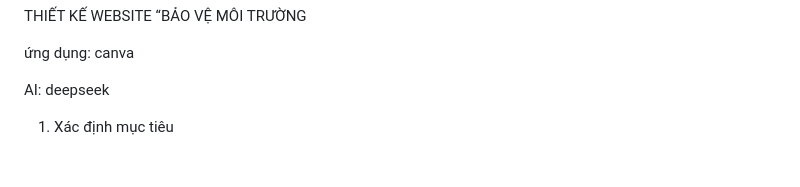
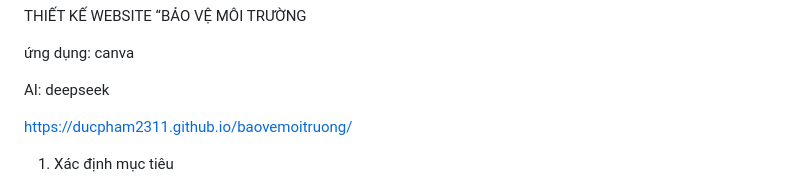
Before and after one commit to ducpham2311/MyWeb, a Markdown page: README.md, the part around the change. Drawn GitHub-style; blank space fills up the shorter version.

```diff
--- a/README.md
+++ b/README.md
@@ -5,7 +5,7 @@ THIẾT KẾ WEBSITE “BẢO VỆ MÔI TRƯỜNG
 
 AI: deepseek
 
-
+https://ducpham2311.github.io/baovemoitruong/
 
 1. Xác định mục tiêu
 - Giới thiệu về bảo vệ môi trường
```
